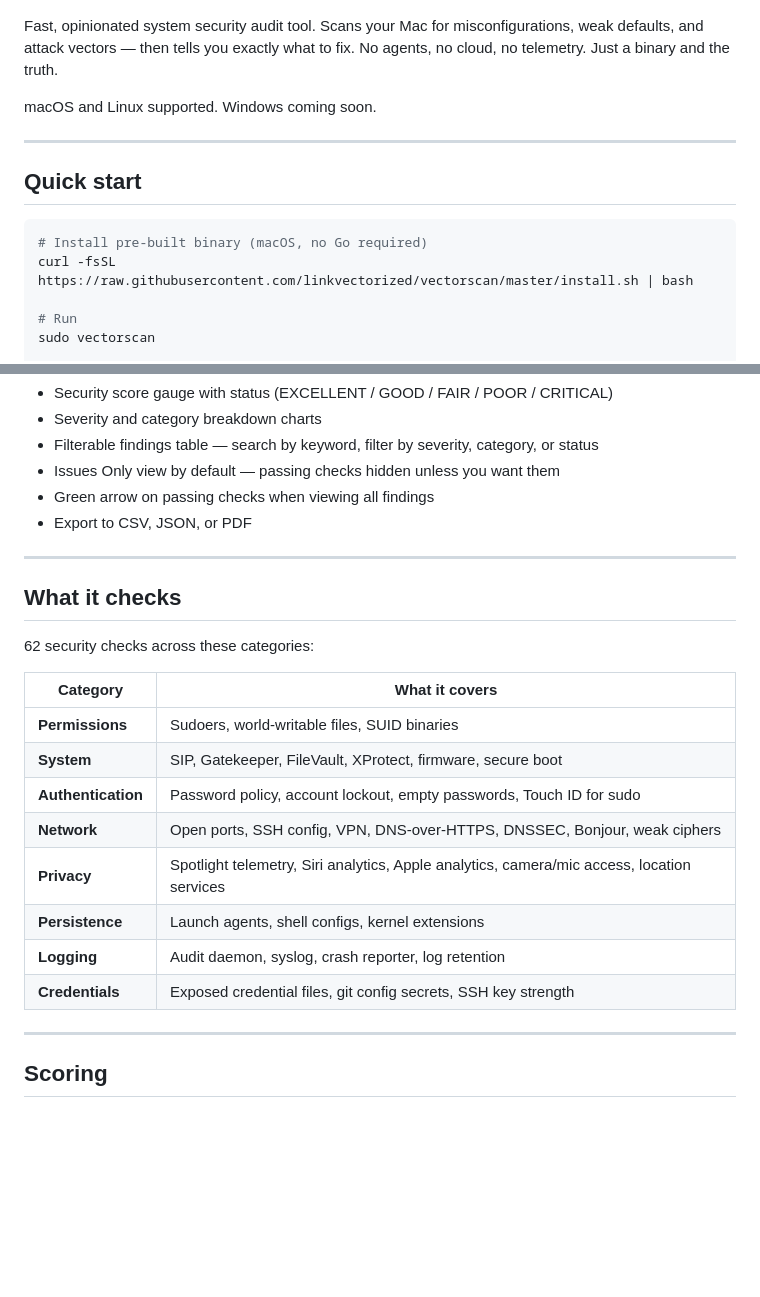
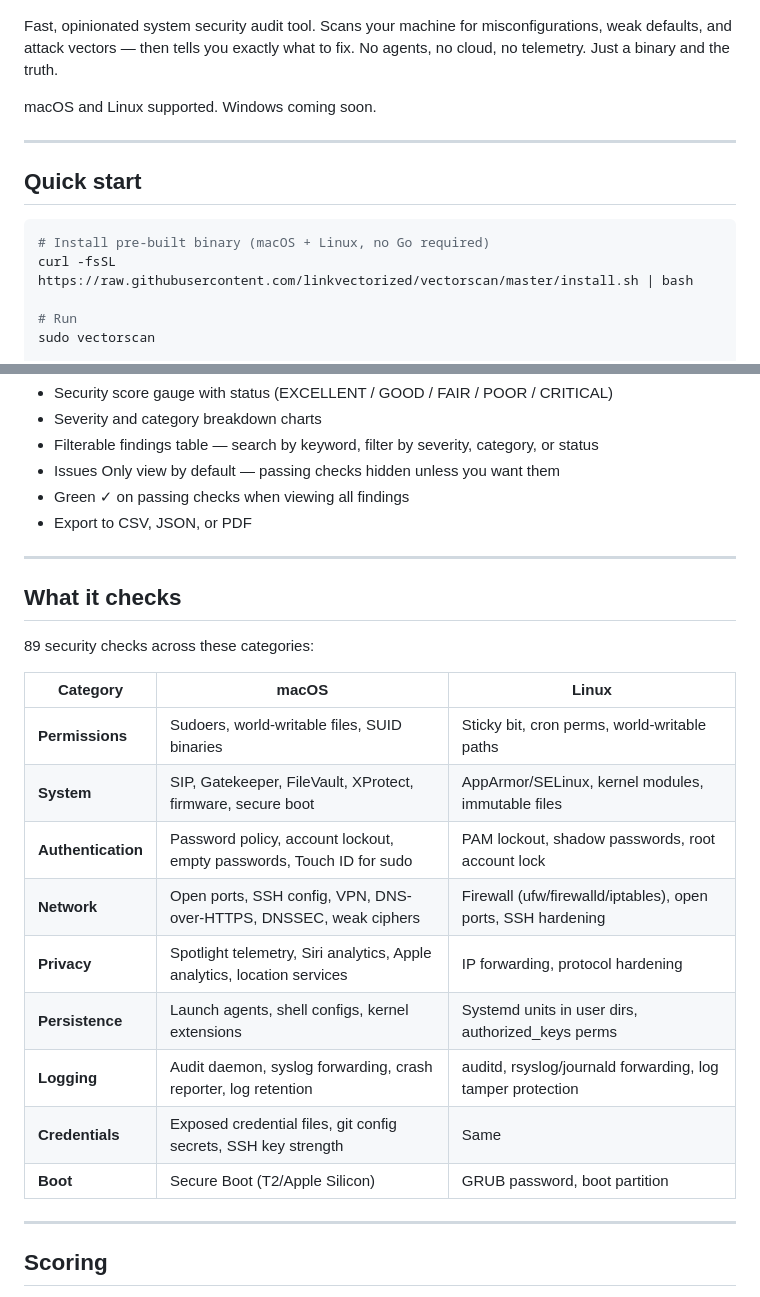
Before and after one commit to linkvectorized/vectorscan, a Markdown page: README.md, 2 parts joined by grey strips. Drawn GitHub-style; blank space fills up the shorter version.

Commit message:
docs: update check count to 89, add Linux categories, fix stale copy

````diff
--- a/README.md
+++ b/README.md
@@ -13,7 +13,7 @@
 
 ![VectorScan Dashboard](assets/dashboard.png)
 
-Fast, opinionated system security audit tool. Scans your Mac for misconfigurations, weak defaults, and attack vectors — then tells you exactly what to fix. No agents, no cloud, no telemetry. Just a binary and the truth.
+Fast, opinionated system security audit tool. Scans your machine for misconfigurations, weak defaults, and attack vectors — then tells you exactly what to fix. No agents, no cloud, no telemetry. Just a binary and the truth.
 
 macOS and Linux supported. Windows coming soon.
 
@@ -22,7 +22,7 @@ macOS and Linux supported. Windows coming soon.
 ## Quick start
 
 ```bash
-# Install pre-built binary (macOS, no Go required)
+# Install pre-built binary (macOS + Linux, no Go required)
 curl -fsSL https://raw.githubusercontent.com/linkvectorized/vectorscan/master/install.sh | bash
 
 # Run
@@ -81,25 +81,26 @@ Runs a local HTTP server after the scan and opens your browser automatically.
 - Severity and category breakdown charts
 - Filterable findings table — search by keyword, filter by severity, category, or status
 - Issues Only view by default — passing checks hidden unless you want them
-- Green arrow on passing checks when viewing all findings
+- Green ✓ on passing checks when viewing all findings
 - Export to CSV, JSON, or PDF
 
 ---
 
 ## What it checks
 
-62 security checks across these categories:
+89 security checks across these categories:
 
-| Category | What it covers |
-|----------|---------------|
-| **Permissions** | Sudoers, world-writable files, SUID binaries |
-| **System** | SIP, Gatekeeper, FileVault, XProtect, firmware, secure boot |
-| **Authentication** | Password policy, account lockout, empty passwords, Touch ID for sudo |
-| **Network** | Open ports, SSH config, VPN, DNS-over-HTTPS, DNSSEC, Bonjour, weak ciphers |
-| **Privacy** | Spotlight telemetry, Siri analytics, Apple analytics, camera/mic access, location services |
-| **Persistence** | Launch agents, shell configs, kernel extensions |
-| **Logging** | Audit daemon, syslog, crash reporter, log retention |
-| **Credentials** | Exposed credential files, git config secrets, SSH key strength |
+| Category | macOS | Linux |
+|----------|-------|-------|
+| **Permissions** | Sudoers, world-writable files, SUID binaries | Sticky bit, cron perms, world-writable paths |
+| **System** | SIP, Gatekeeper, FileVault, XProtect, firmware, secure boot | AppArmor/SELinux, kernel modules, immutable files |
+| **Authentication** | Password policy, account lockout, empty passwords, Touch ID for sudo | PAM lockout, shadow passwords, root account lock |
+| **Network** | Open ports, SSH config, VPN, DNS-over-HTTPS, DNSSEC, weak ciphers | Firewall (ufw/firewalld/iptables), open ports, SSH hardening |
+| **Privacy** | Spotlight telemetry, Siri analytics, Apple analytics, location services | IP forwarding, protocol hardening |
+| **Persistence** | Launch agents, shell configs, kernel extensions | Systemd units in user dirs, authorized_keys perms |
+| **Logging** | Audit daemon, syslog forwarding, crash reporter, log retention | auditd, rsyslog/journald forwarding, log tamper protection |
+| **Credentials** | Exposed credential files, git config secrets, SSH key strength | Same |
+| **Boot** | Secure Boot (T2/Apple Silicon) | GRUB password, boot partition |
 
 ---
 
````
